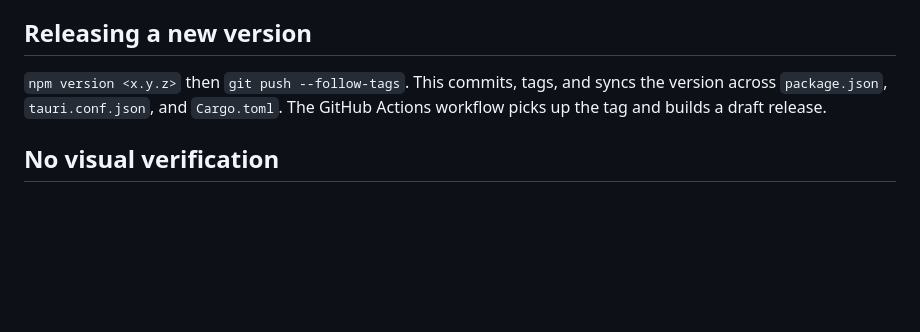
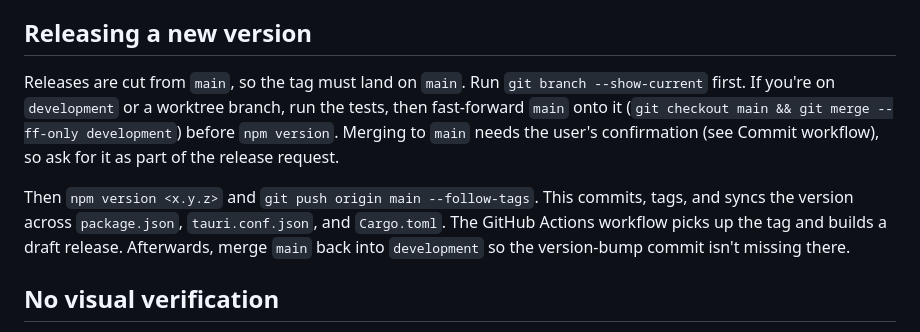
Before and after one commit to LukeHearon/SeeNote, a Markdown page: CLAUDE.md, the part around the change. GitHub-like rendering; blank space fills up the shorter version.

Commit message:
CLAUDE.md: releases are tagged on main, not development
Co-Authored-By: Claude Sonnet 5.5 <noreply@anthropic.com>
Claude-Session: https://claude.ai/code/session_01E6vpvaMJNFSm4BYpZt9etw

```diff
--- a/CLAUDE.md
+++ b/CLAUDE.md
@@ -26,7 +26,9 @@ For domain terms (Track, Annotation Tool, Selection, Ident, etc.), see [`TERMS.m
 
 ## Releasing a new version
 
-`npm version <x.y.z>` then `git push --follow-tags`. This commits, tags, and syncs the version across `package.json`, `tauri.conf.json`, and `Cargo.toml`. The GitHub Actions workflow picks up the tag and builds a draft release.
+Releases are cut from `main`, so the tag must land on `main`. Run `git branch --show-current` first. If you're on `development` or a worktree branch, run the tests, then fast-forward `main` onto it (`git checkout main && git merge --ff-only development`) before `npm version`. Merging to `main` needs the user's confirmation (see Commit workflow), so ask for it as part of the release request.
+
+Then `npm version <x.y.z>` and `git push origin main --follow-tags`. This commits, tags, and syncs the version across `package.json`, `tauri.conf.json`, and `Cargo.toml`. The GitHub Actions workflow picks up the tag and builds a draft release. Afterwards, merge `main` back into `development` so the version-bump commit isn't missing there.
 
 ## No visual verification
 
```
